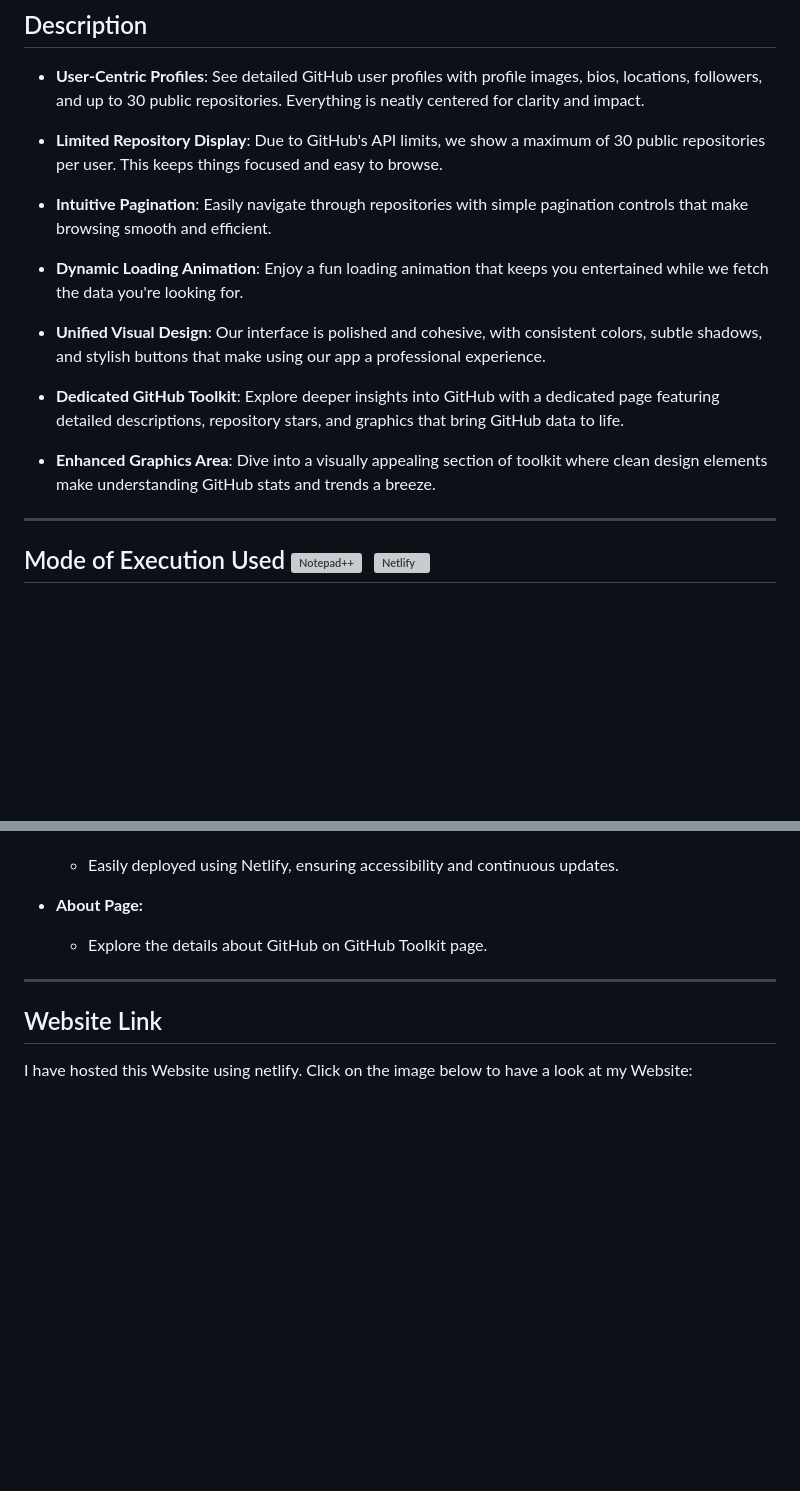
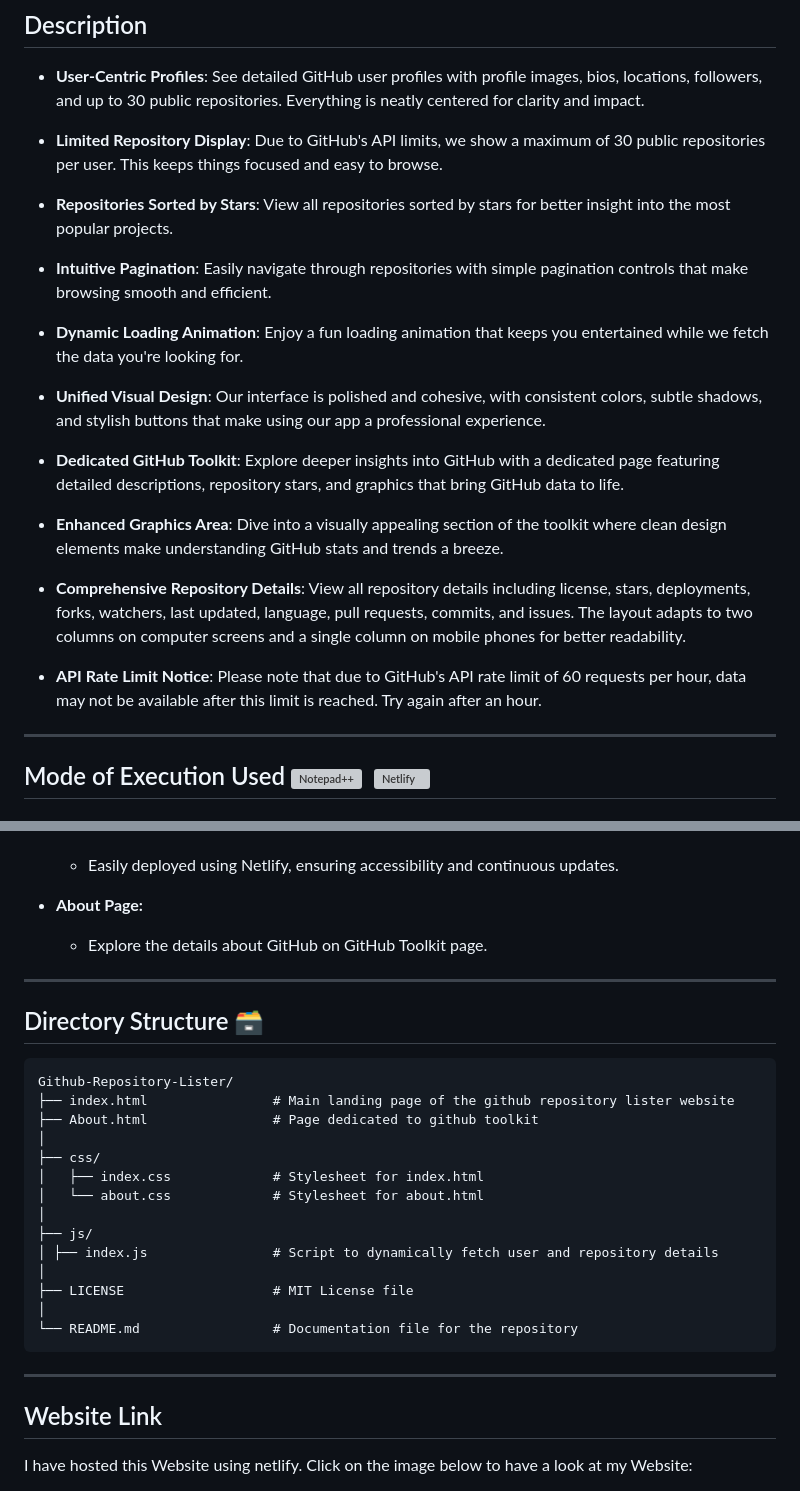
Before and after one commit to madhurimarawat/GitHub-Repository-Lister, a Markdown page: README.md, 2 parts joined by grey strips. Rendered like a GitHub page; blank space fills up the shorter version; grey boxes are pictures that could not be loaded.

Commit message:
Added updated website screenshots and details
Added updated website screenshots and details

````diff
--- a/README.md
+++ b/README.md
@@ -27,6 +26,8 @@ An HTML, JS, and Bootstrap-based web application that dynamically lists GitHub r
 
 - **Limited Repository Display**: Due to GitHub's API limits, we show a maximum of 30 public repositories per user. This keeps things focused and easy to browse.
 
+- **Repositories Sorted by Stars**: View all repositories sorted by stars for better insight into the most popular projects.
+
 - **Intuitive Pagination**: Easily navigate through repositories with simple pagination controls that make browsing smooth and efficient.
 
 - **Dynamic Loading Animation**: Enjoy a fun loading animation that keeps you entertained while we fetch the data you're looking for.
@@ -35,7 +36,11 @@ An HTML, JS, and Bootstrap-based web application that dynamically lists GitHub r
 
 - **Dedicated GitHub Toolkit**: Explore deeper insights into GitHub with a dedicated page featuring detailed descriptions, repository stars, and graphics that bring GitHub data to life.
 
-- **Enhanced Graphics Area**: Dive into a visually appealing section of toolkit where clean design elements make understanding GitHub stats and trends a breeze.
+- **Enhanced Graphics Area**: Dive into a visually appealing section of the toolkit where clean design elements make understanding GitHub stats and trends a breeze.
+
+- **Comprehensive Repository Details**: View all repository details including license, stars, deployments, forks, watchers, last updated, language, pull requests, commits, and issues. The layout adapts to two columns on computer screens and a single column on mobile phones for better readability.
+
+- **API Rate Limit Notice**: Please note that due to GitHub's API rate limit of 60 requests per hour, data may not be available after this limit is reached. Try again after an hour.
 
 ---
 
@@ -78,6 +83,27 @@ An HTML, JS, and Bootstrap-based web application that dynamically lists GitHub r
   - Explore the details about GitHub on GitHub Toolkit page.
 ---
 
+## Directory Structure 🗃️
+
+```
+Github-Repository-Lister/
+├── index.html                # Main landing page of the github repository lister website
+├── About.html                # Page dedicated to github toolkit
+│
+├── css/
+│   ├── index.css             # Stylesheet for index.html
+│   └── about.css             # Stylesheet for about.html
+│
+├── js/
+│ ├── index.js                # Script to dynamically fetch user and repository details
+│
+├── LICENSE                   # MIT License file
+│
+└── README.md                 # Documentation file for the repository
+```
+
+---
+
 ## Website Link
 
 <p>I have hosted this Website using netlify. Click on the image below to have a look at my Website:</p>
````
Also changed, not shown: other parts of README.md (+1 -2 lines).
